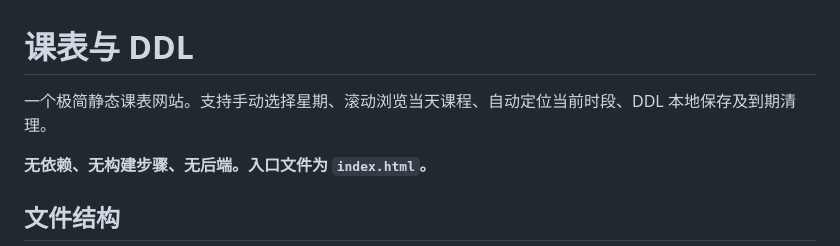
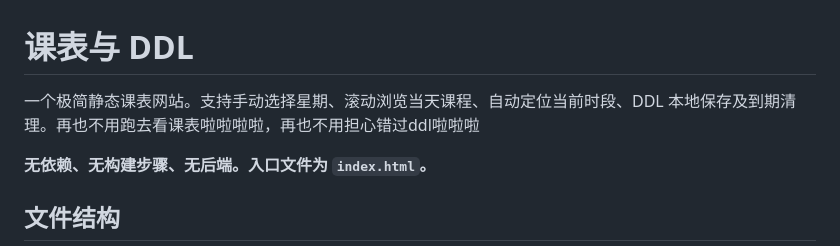
Before and after one commit to Ryckiii/whatnextclass, a Markdown page: offline-timetable/README.md, the part around the change. GitHub-like rendering.

```diff
--- a/offline-timetable/README.md
+++ b/offline-timetable/README.md
@@ -1,6 +1,6 @@
 # 课表与 DDL
 
-一个极简静态课表网站。支持手动选择星期、滚动浏览当天课程、自动定位当前时段、DDL 本地保存及到期清理。
+一个极简静态课表网站。支持手动选择星期、滚动浏览当天课程、自动定位当前时段、DDL 本地保存及到期清理。再也不用跑去看课表啦啦啦啦，再也不用担心错过ddl啦啦啦
 
 **无依赖、无构建步骤、无后端。入口文件为 `index.html`。**
 
```
